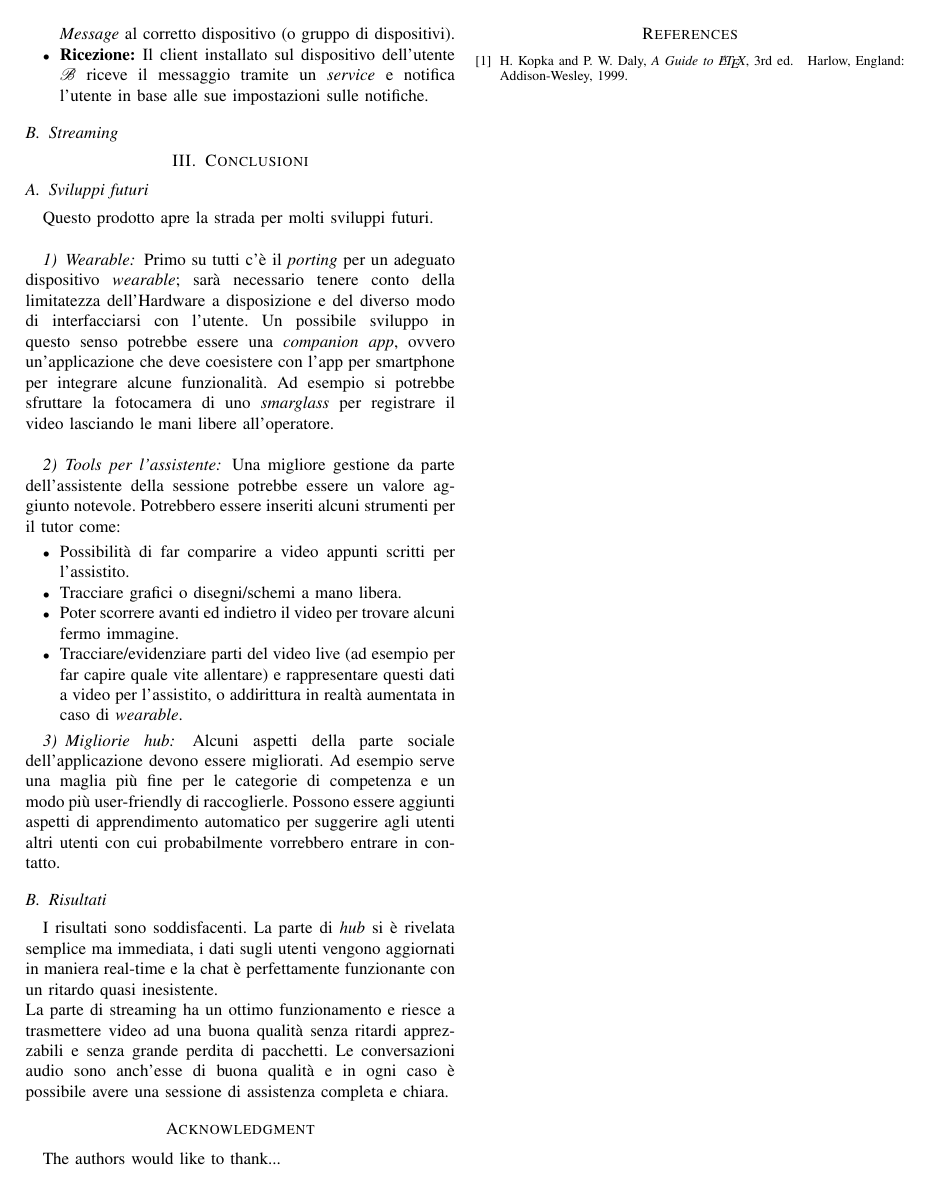
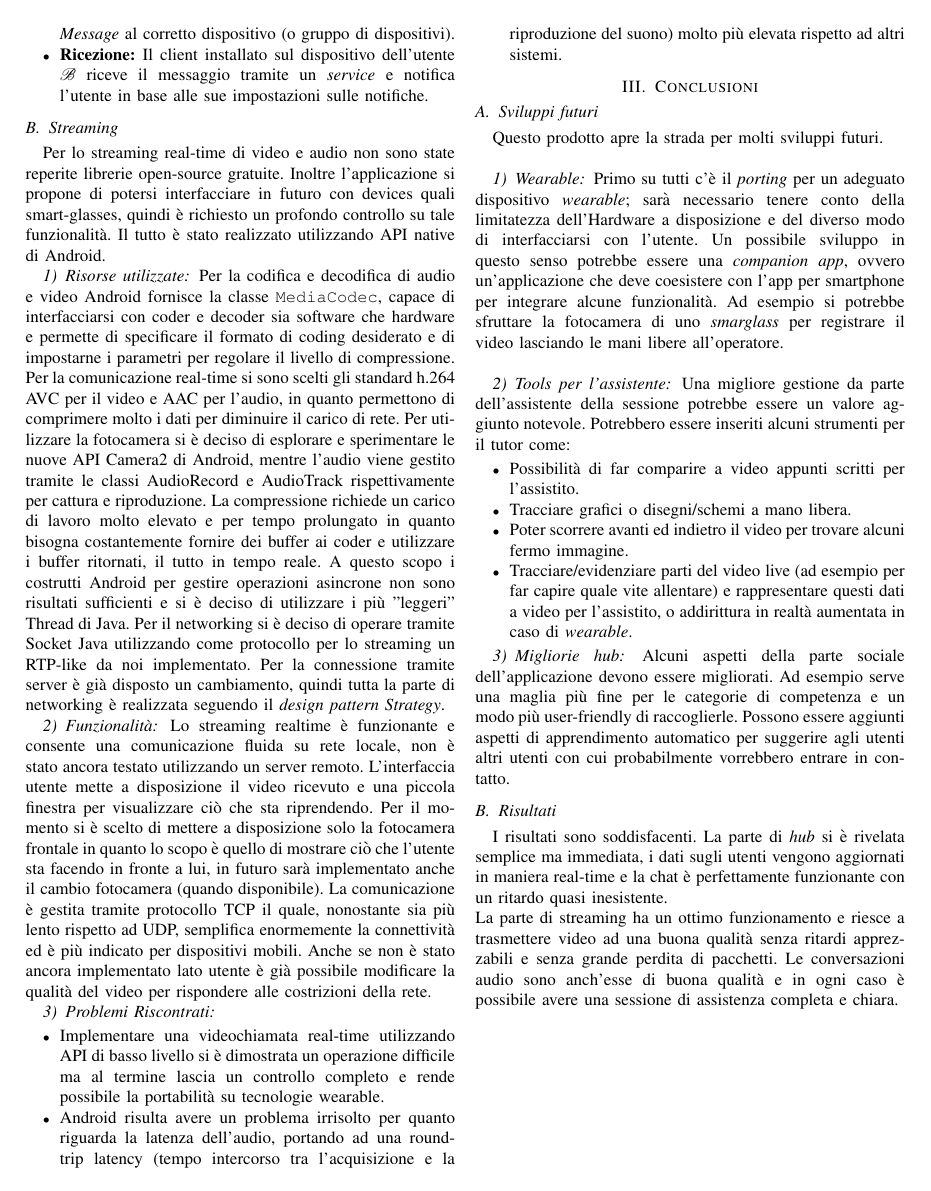
Before and after one commit to TommasoPadovan/EraStreamingReport, a LaTeX paper (report_erastreaming.tex): page 3 of 3. Compiled offline with pdfLaTeX; a missing font is replaced by an installed copy or a similar font; a LaTeX package or settings file that is missing is left out.

Commit message:
aggiunta parte di streaming

```diff
--- a/report_erastreaming.tex
+++ b/report_erastreaming.tex
@@ -552,6 +552,25 @@ RTMP creato appositamente dagli autori.
 
 
 	\subsection{Streaming}
+		Per lo streaming real-time di video e audio non sono state reperite librerie open-source gratuite.
+		Inoltre l'applicazione si propone di potersi interfacciare in futuro con devices quali smart-glasses,
+		quindi è richiesto un profondo controllo su tale funzionalità. Il tutto è stato realizzato utilizzando API native di Android.
+
+		\subsubsection{Risorse utilizzate}
+			Per la codifica e decodifica di audio e video Android fornisce la classe \texttt{MediaCodec}, capace di interfacciarsi con coder e decoder sia software che hardware e permette di specificare il formato di coding desiderato e di impostarne i parametri per regolare il livello di compressione. Per la comunicazione real-time si sono scelti gli standard h.264 AVC per il video e AAC per l'audio, in quanto permettono di comprimere molto i dati per diminuire il carico di rete.
+			Per utilizzare la fotocamera si è deciso di esplorare e sperimentare le nuove API Camera2 di Android, mentre l'audio viene gestito tramite le classi AudioRecord e AudioTrack rispettivamente per cattura e riproduzione.
+			La compressione richiede un carico di lavoro molto elevato e per tempo prolungato in quanto bisogna costantemente fornire dei buffer ai coder e utilizzare i buffer ritornati, il tutto in tempo reale. A questo scopo i costrutti Android per gestire operazioni asincrone non sono risultati sufficienti e si è deciso di utilizzare i più "leggeri" Thread di Java.
+			Per il networking si è deciso di operare tramite Socket Java utilizzando come protocollo per lo streaming un RTP-like da noi implementato. Per la connessione tramite server è già disposto un cambiamento, quindi tutta la parte di networking è realizzata seguendo il \textit{design pattern Strategy}.
+
+		\subsubsection{Funzionalità}
+			Lo streaming realtime è funzionante e consente una comunicazione fluida su rete locale, non è stato ancora testato utilizzando un server remoto. L'interfaccia utente mette a disposizione il video ricevuto e una piccola finestra per visualizzare ciò che sta riprendendo. Per il momento si è scelto di mettere a disposizione solo la fotocamera frontale in quanto lo scopo è quello di mostrare ciò che l'utente sta facendo in fronte a lui, in futuro sarà implementato anche il cambio fotocamera (quando disponibile).
+			La comunicazione è gestita tramite protocollo TCP il quale, nonostante sia più lento rispetto ad UDP, semplifica enormemente la connettività ed è più indicato per dispositivi mobili. Anche se non è stato ancora implementato lato utente è già possibile modificare la qualità del video per rispondere alle costrizioni della rete.
+
+		\subsubsection{Problemi Riscontrati}
+			\begin{itemize}
+				\item Implementare una videochiamata real-time utilizzando API di basso livello si è dimostrata un operazione difficile ma al termine lascia un controllo completo e rende possibile la portabilità su tecnologie wearable.
+				\item Android risulta avere un problema irrisolto per quanto riguarda la latenza dell'audio, portando ad una round-trip latency (tempo intercorso tra l'acquisizione e la riproduzione del suono) molto più elevata rispetto ad altri sistemi.
+			\end{itemize}
 
 
 
@@ -704,10 +723,10 @@ RTMP creato appositamente dagli autori.
 
 
 % use section* for acknowledgment
-\section*{Acknowledgment}
+%\section*{Acknowledgment}
 
 
-The authors would like to thank...
+%The authors would like to thank...
 
 
 
@@ -737,16 +756,16 @@ The authors would like to thank...
 % (used to reserve space for the reference number labels box)
 
 
-\begin{thebibliography}{1}
-
-\bibitem{IEEEhowto:kopka}
-H.~Kopka and P.~W. Daly, \emph{A Guide to \LaTeX}, 3rd~ed.\hskip 1em plus
-	0.5em minus 0.4em\relax Harlow, England: Addison-Wesley, 1999.
-
-\end{thebibliography}
-
-
-
-
-% that's all folks
+%\begin{thebibliography}{1}
+%
+%\bibitem{IEEEhowto:kopka}
+%H.~Kopka and P.~W. Daly, \emph{A Guide to \LaTeX}, 3rd~ed.\hskip 1em plus
+%	0.5em minus 0.4em\relax Harlow, England: Addison-Wesley, 1999.
+%
+%\end{thebibliography}
+%
+%
+%
+%
+%% that's all folks
 \end{document}
```
Also changed, not shown: report_erastreaming.pdf.
